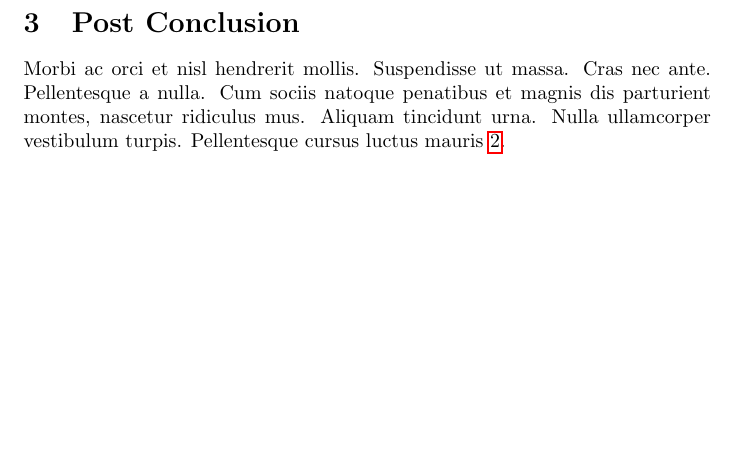
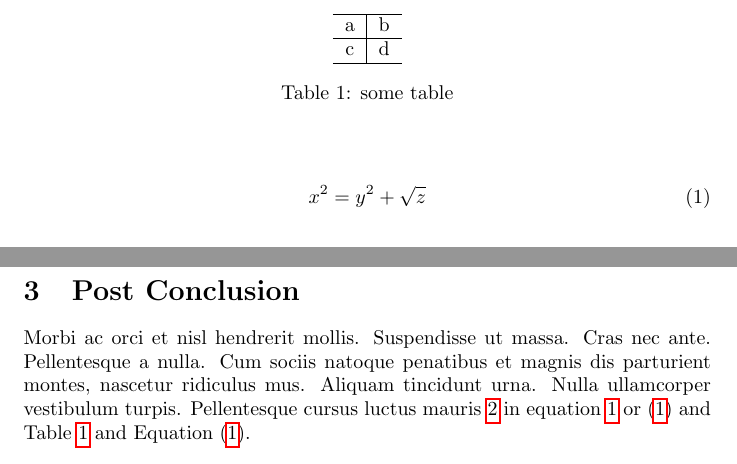
Before and after one commit to mehradi-github/ref-latex, a LaTeX paper (referencing.tex): part of page 2 of 2 before the commit and two parts of pages 2 and 3 of 3 after it, the two joined at a grey line, cut at the place of the change, the shorter picture padded with empty space. Compiled offline with pdfLaTeX.

Commit message:
Cleveref, for clever referencing

```diff
--- a/referencing.tex
+++ b/referencing.tex
@@ -1,6 +1,8 @@
 \documentclass{article}
 \usepackage{lipsum}
 \usepackage{hyperref}
+\usepackage{amsmath}
+\usepackage[noabbrev,capitalise]{cleveref}
 
 \title{The greatest title in the world}
 \author{Jan Doe \thanks{I am thanksful for the funding provided by Instituation}\\u. of south \and John Doe \thanks{email: jdoe@google.com}\\u. of North}
@@ -19,6 +21,24 @@
 lorem non justo. Nam lacus libero, pretium at, lobortis vitae, ultricies et, tellus.
 Donec aliquet, tortor sed accumsan bibendum, erat ligula aliquet magna, vitae
 ornare odio metus a mi.
+\clearpage
+\begin{table}
+    \centering
+    \begin{tabular}{c|c}
+        \hline
+        a & b \\
+        \hline
+        c & d \\
+        \hline
+    \end{tabular}
+    \caption{some table}
+    \label{tab:my_table}
+\end{table}
+\begin{align}
+    x^2=y^2+\sqrt{z}\label{eq:my_equation}
+\end{align}
+
+
 \section{Conclusion}\label{dog}
 \lipsum[2-5]
 
@@ -26,5 +46,7 @@ ornare odio metus a mi.
 Morbi ac orci et nisl hendrerit mollis. Suspendisse ut
 massa. Cras nec ante. Pellentesque a nulla. Cum sociis natoque penatibus et
 magnis dis parturient montes, nascetur ridiculus mus. Aliquam tincidunt urna.
-Nulla ullamcorper vestibulum turpis. Pellentesque cursus luctus mauris \ref{dog}.
+Nulla ullamcorper vestibulum turpis. Pellentesque cursus luctus mauris \ref{dog} in equation \ref{eq:my_equation} or \eqref{eq:my_equation} and \cref{tab:my_table,eq:my_equation}.
+
+
 \end{document}
```
